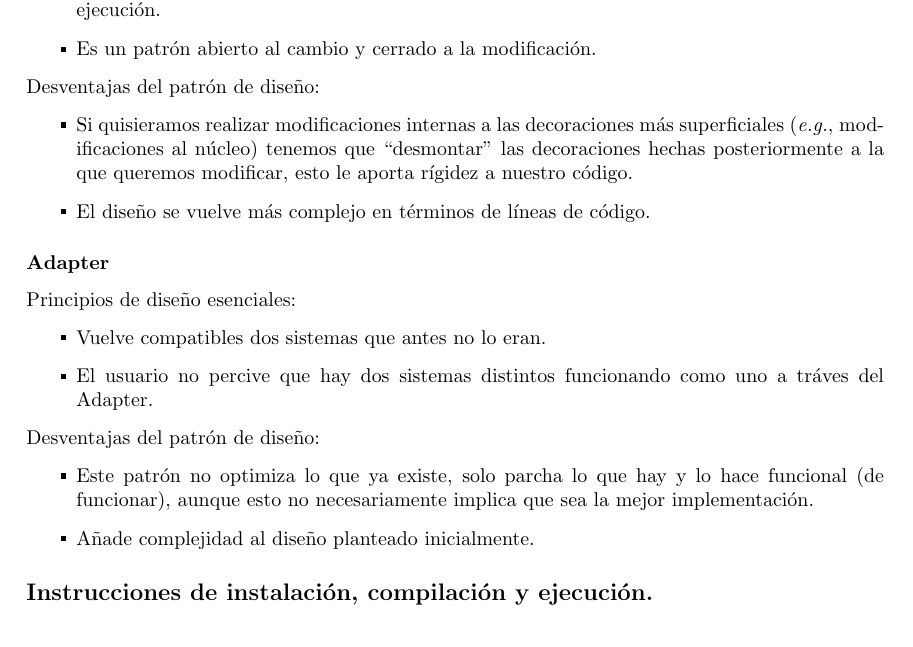
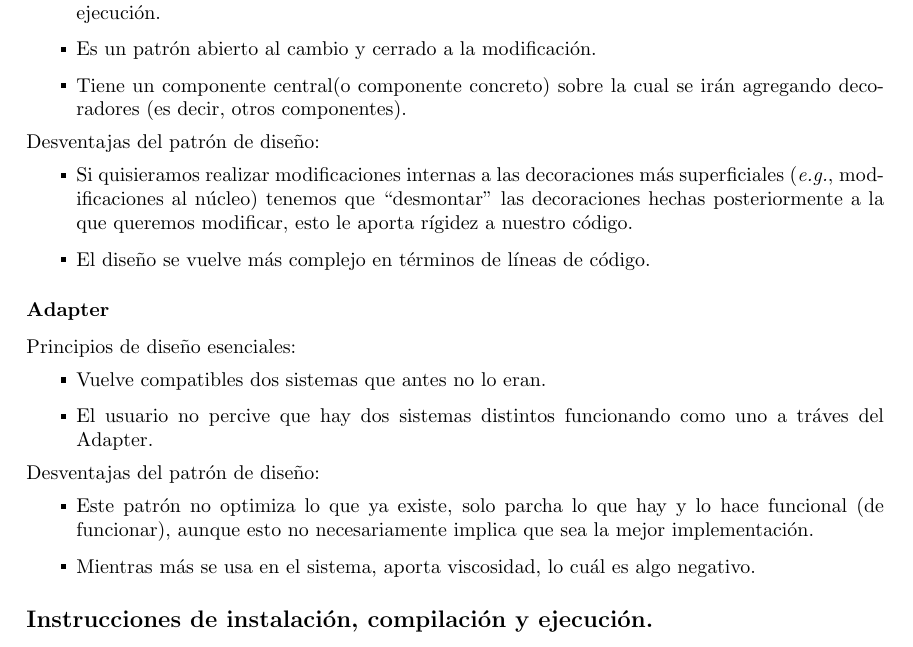
Before and after one commit to Aguilera450/ModelingAndProgramming, a LaTeX document (Practica03_NullPointerException/README.tex): part of page 2 of 3, cut so that both start at the same text. Compiled offline with pdfLaTeX.

Commit message:
Practica 03: Se actualizó el README de la práctica.

```diff
--- a/Practica03_NullPointerException/README.tex
+++ b/Practica03_NullPointerException/README.tex
@@ -58,6 +58,7 @@ Principios de diseño esenciales:
 \begin{itemize}
 \item Hace que la composición de un objeto se pueda hacer de manera dinámica en tiempo de ejecución.
 \item Es un patrón abierto al cambio y cerrado a la modificación.
+\item Tiene un componente central(o componente concreto) sobre la cual se irán agregando decoradores (es decir, otros componentes).
 \end{itemize}
 
 Desventajas del patrón de diseño:
@@ -80,7 +81,7 @@ Desventajas del patrón de diseño:
 \begin{itemize}
 \item Este patrón no optimiza lo que ya existe, solo parcha lo que hay y lo hace funcional (de funcionar),
   aunque esto no necesariamente implica que sea la mejor implementación.
-\item Añade complejidad al diseño planteado inicialmente.
+\item Mientras más se usa en el sistema, aporta viscosidad, lo cuál es algo negativo.
 \end{itemize}
 
 
```
Also changed, not shown: Practica03_NullPointerException/README.pdf.
